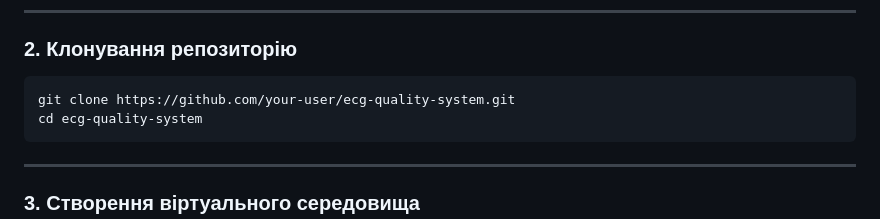
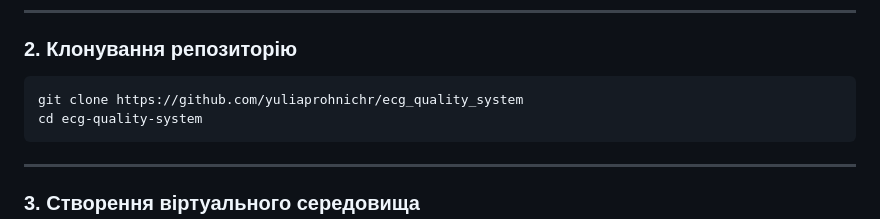
Before and after one commit to yuliaprohnichr/ecg_quality_system, a Markdown page: README.md, the part around the change. Drawn GitHub-style.

````diff
--- a/README.md
+++ b/README.md
@@ -65,7 +65,7 @@
 ### 2. Клонування репозиторію
 
 ```bash
-git clone https://github.com/your-user/ecg-quality-system.git
+git clone https://github.com/yuliaprohnichr/ecg_quality_system
 cd ecg-quality-system
 ```
 
````
